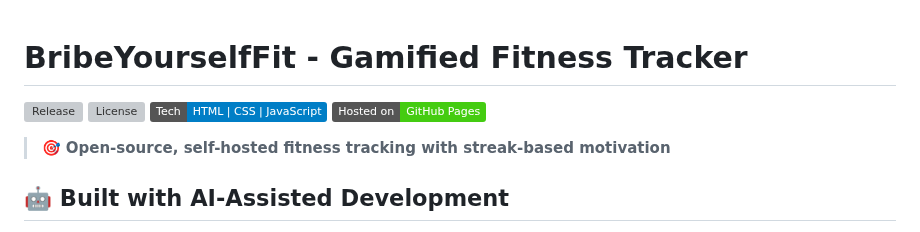
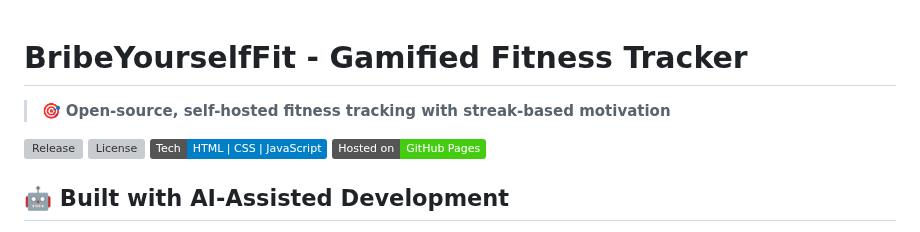
Before and after one commit to TheBIMsider/BYF, a Markdown page: README.md, the part around the change. GitHub-like rendering; badges without logos; grey boxes are pictures that could not be loaded.

```diff
--- a/README.md
+++ b/README.md
@@ -1,11 +1,11 @@
 # BribeYourselfFit - Gamified Fitness Tracker
+
+> 🎯 **Open-source, self-hosted fitness tracking with streak-based motivation**
 
 [![Release](https://img.shields.io/github/v/release/thebimsider/BYF?display_name=tag&sort=semver)](https://github.com/thebimsider/BYF/releases/latest)
 [![License](https://img.shields.io/github/license/thebimsider/BYF)](https://github.com/thebimsider/BYF/blob/main/LICENSE)
 ![Tech](https://img.shields.io/badge/Tech-HTML%20%7C%20CSS%20%7C%20JavaScript-informational)
 [![GitHub Pages](https://img.shields.io/badge/Hosted_on-GitHub_Pages-brightgreen)](https://thebimsider.github.io/BYF/)
-
-> 🎯 **Open-source, self-hosted fitness tracking with streak-based motivation**
 
 ## 🤖 **Built with AI-Assisted Development**
 
```
